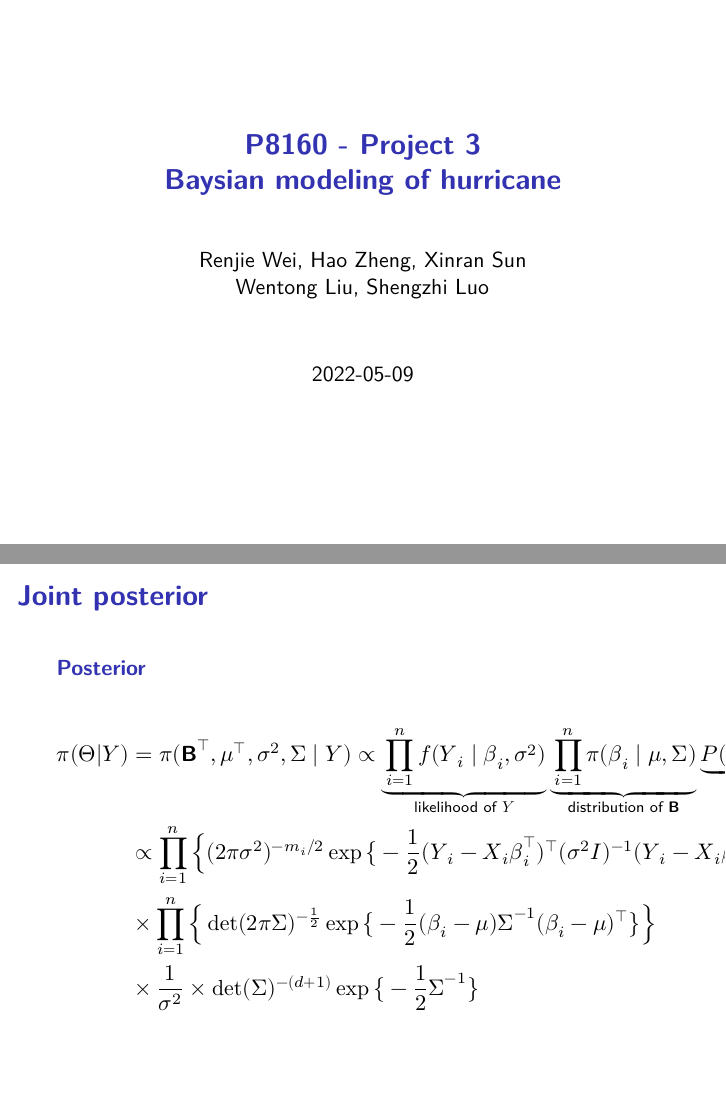
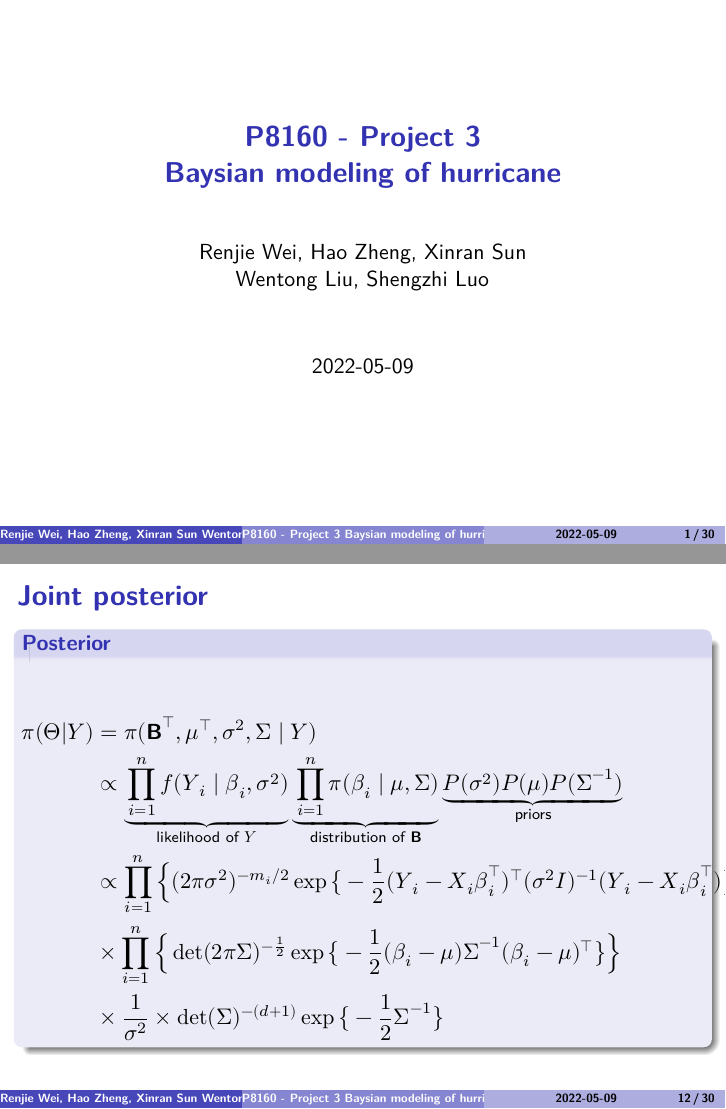
Before and after one commit to MefiMefi/P8160_Project3_MCMC, an R Markdown document (presentation_slides.Rmd): pages 1 and 12 of 31 before the commit and pages 1 and 12 of 30 after it, joined at a grey line. Rendered offline with R 4.5, knitr and Pandoc, then LaTeX, with nearby package versions.

Commit message:
change slides theme and format

```diff
--- a/presentation_slides.Rmd
+++ b/presentation_slides.Rmd
@@ -8,7 +8,7 @@ author: |
 date: "2022-05-09"
 output:
   beamer_presentation:
-    theme: "default"
+    theme: "Boadilla"
     fonttheme: "structurebold"
     incremental: false
     latex_engine: xelatex
@@ -179,7 +179,8 @@ $$
 
 $$
 \begin{aligned}
-\pi(\boldsymbol{\Theta} |\boldsymbol{Y}) & =\pi(\textbf{B}^\top, \boldsymbol{\mu}^\top, \sigma^2, \boldsymbol{\Sigma}\mid Y) \propto \underbrace{\prod\limits_{i=1}^{n} f(\boldsymbol{Y}_i\mid\boldsymbol{\beta}_i,  \sigma^2 )}_{\text{likelihood of } \boldsymbol{Y}}\underbrace{\prod\limits_{i=1}^{n}\pi(\boldsymbol{\beta}_i \mid \boldsymbol{\mu},  \boldsymbol{\Sigma})}_{\text{distribution of }\textbf{B}}\underbrace{P(\sigma^2)P(\boldsymbol{\mu})P(\boldsymbol{\Sigma}^{-1})}_{\text{priors}}\\
+\pi(\boldsymbol{\Theta} |\boldsymbol{Y}) & =\pi(\textbf{B}^\top, \boldsymbol{\mu}^\top, \sigma^2, \boldsymbol{\Sigma}\mid Y) \\
+&\propto \underbrace{\prod\limits_{i=1}^{n} f(\boldsymbol{Y}_i\mid\boldsymbol{\beta}_i,  \sigma^2 )}_{\text{likelihood of } \boldsymbol{Y}}\underbrace{\prod\limits_{i=1}^{n}\pi(\boldsymbol{\beta}_i \mid \boldsymbol{\mu},  \boldsymbol{\Sigma})}_{\text{distribution of }\textbf{B}}\underbrace{P(\sigma^2)P(\boldsymbol{\mu})P(\boldsymbol{\Sigma}^{-1})}_{\text{priors}}\\
 &\propto \prod_{i=1}^n \Big\{(2\pi\sigma^2)^{-m_i/2} \exp\big\{-\frac{1}{2}(\boldsymbol{Y}_i - \boldsymbol{X}_i\boldsymbol{\beta}_i^\top)^\top (\sigma^2 I)^{-1}(\boldsymbol{Y}_i - \boldsymbol{X}_i\boldsymbol{\beta}_i^\top)\big\}\Big\} \\
 & \times \prod_{i=1}^n \Big\{\det(2\pi\boldsymbol{\Sigma})^{-\frac{1}{2}} \exp\big\{-\frac{1}{2}(\boldsymbol{\beta}_i - \boldsymbol{\mu}) \boldsymbol{\Sigma}^{-1}(\boldsymbol{\beta}_i - \boldsymbol{\mu})^\top\big\}\Big\} \\
 &\times \frac{1}{\sigma^2} \times \det(\boldsymbol{\boldsymbol{\Sigma}})^{-(d+1)} \exp\big\{-\frac{1}{2}\boldsymbol{\Sigma}^{-1}\big\}
```
Also changed, not shown: presentation_slides.Rmd (2 more changed lines), 1 other file.
